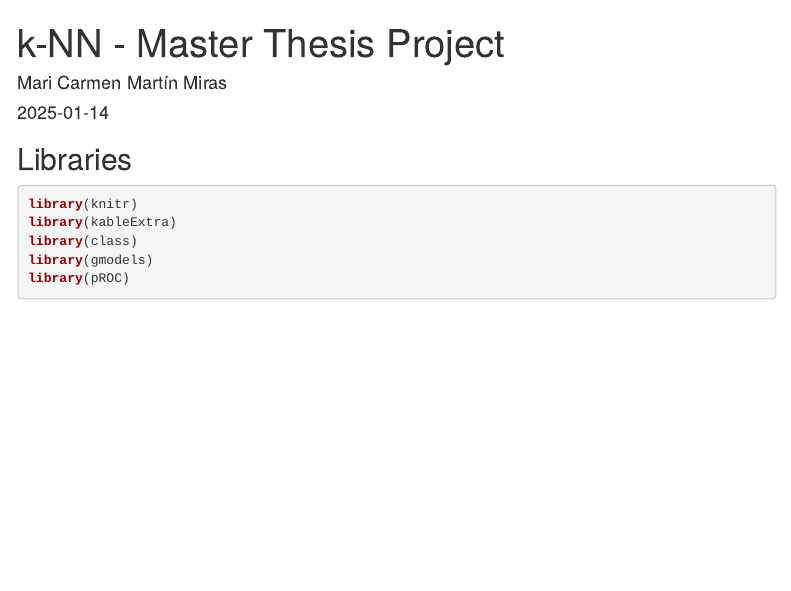
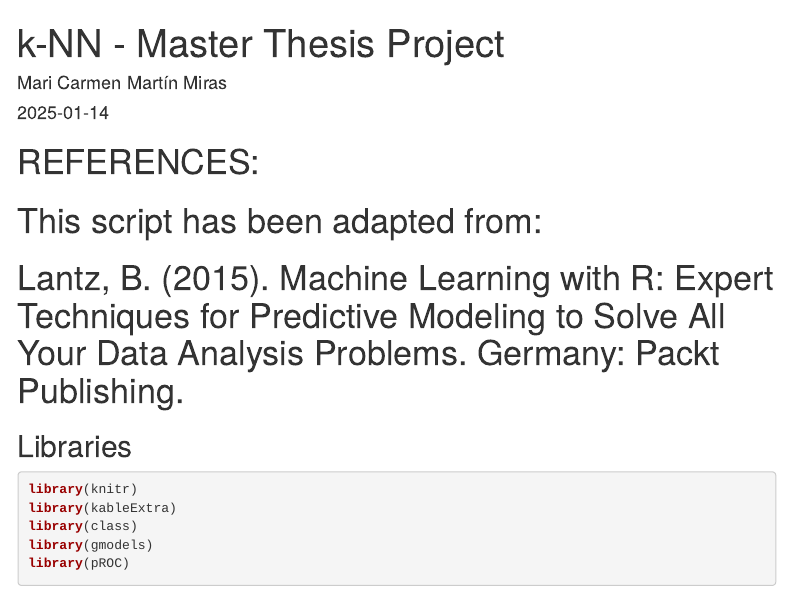
Before and after one commit to mcmmiras/Master-Thesis-Scripts, an R Markdown document (definitive/knn/kNN_MasterThesisProject.Rmd): the page in a window 1100 px wide, from its top. Rendered offline with R 4.5, knitr and Pandoc, with nearby package versions; some code elsewhere in the file could not run offline; menus at the side of the page are left out; common packages that the code uses without loading them are loaded.

Commit message:
references

````diff
--- a/definitive/knn/kNN_MasterThesisProject.Rmd
+++ b/definitive/knn/kNN_MasterThesisProject.Rmd
@@ -11,6 +11,10 @@ output:
 ```{r setup, include=FALSE}
 knitr::opts_chunk$set(echo = TRUE)
 ```
+
+# REFERENCES:
+# This script has been adapted from:
+# Lantz, B. (2015). Machine Learning with R: Expert Techniques for Predictive Modeling to Solve All Your Data Analysis Problems. Germany: Packt Publishing.
 
 ## Libraries
 ```{r}
````
